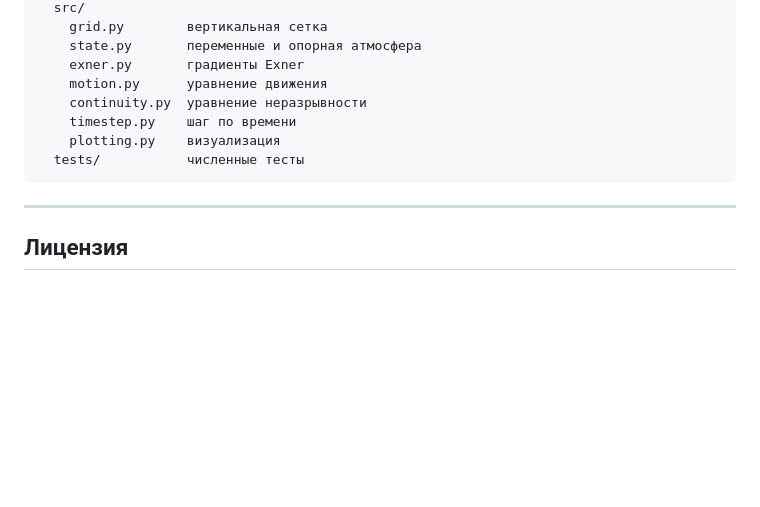
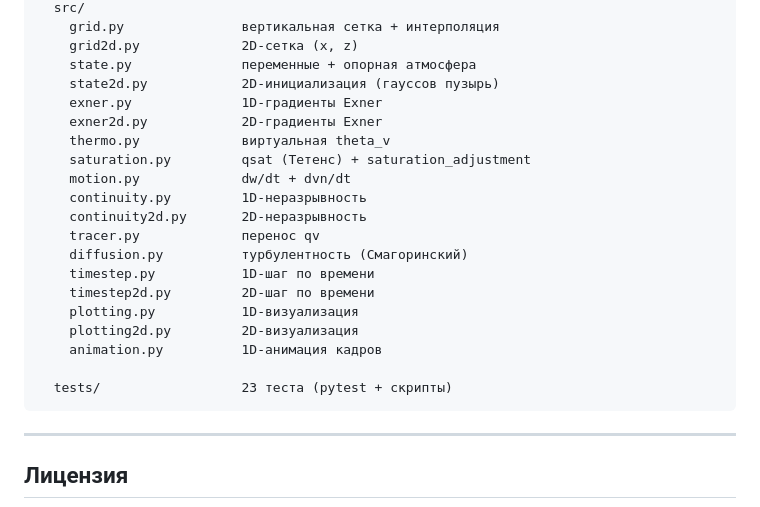
Before and after one commit to frederyv183-lang/icon-lite, a Markdown page: README.md, the part around one of its changes. GitHub-like rendering; blank space fills up the shorter version.

```diff
--- a/README.md
+++ b/README.md
@@ -76,12 +157,24 @@ mo_solve_nonhydro.f90, mo_nonhydro_state.f90, mo_vertical_grid.f90.
       src/
-        grid.py        вертикальная сетка
-        state.py       переменные и опорная атмосфера
-        exner.py       градиенты Exner
-        motion.py      уравнение движения
-        continuity.py  уравнение неразрывности
-        timestep.py    шаг по времени
-        plotting.py    визуализация
-      tests/           численные тесты
+        grid.py               вертикальная сетка + интерполяция
+        grid2d.py             2D-сетка (x, z)
+        state.py              переменные + опорная атмосфера
+        state2d.py            2D-инициализация (гауссов пузырь)
+        exner.py              1D-градиенты Exner
+        exner2d.py            2D-градиенты Exner
+        thermo.py             виртуальная theta_v
+        saturation.py         qsat (Тетенс) + saturation_adjustment
+        motion.py             dw/dt + dvn/dt
+        continuity.py         1D-неразрывность
+        continuity2d.py       2D-неразрывность
+        tracer.py             перенос qv
+        diffusion.py          турбулентность (Смагоринский)
+        timestep.py           1D-шаг по времени
+        timestep2d.py         2D-шаг по времени
+        plotting.py           1D-визуализация
+        plotting2d.py         2D-визуализация
+        animation.py          1D-анимация кадров
+
+      tests/                  23 теста (pytest + скрипты)
 
 ---
 
```
Also changed, not shown: other parts of README.md (+99 -18 lines).
